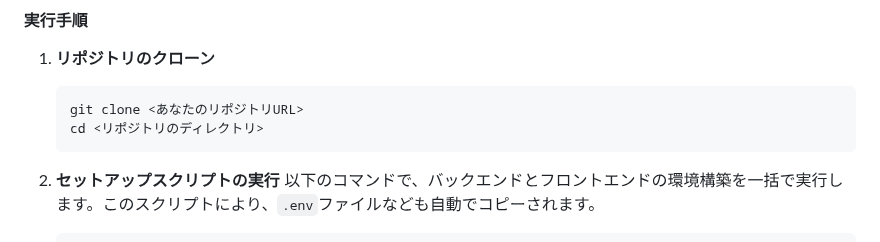
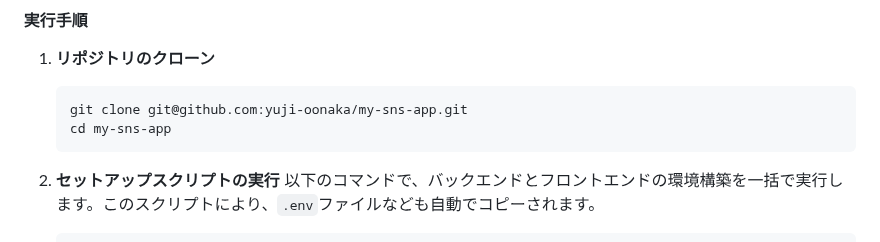
Before and after one commit to yuji-oonaka/share-nuxt, a Markdown page: README.md, the part around the change. GitHub-like rendering.

````diff
--- a/README.md
+++ b/README.md
@@ -55,8 +55,8 @@
 1.  **リポジトリのクローン**
 
     ```bash
-    git clone <あなたのリポジトリURL>
-    cd <リポジトリのディレクトリ>
+    git clone git@github.com:yuji-oonaka/my-sns-app.git
+    cd my-sns-app
     ```
 
 2.  **セットアップスクリプトの実行**
````
